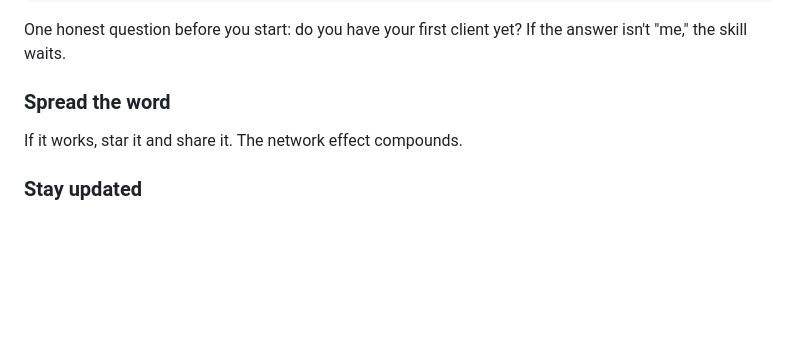
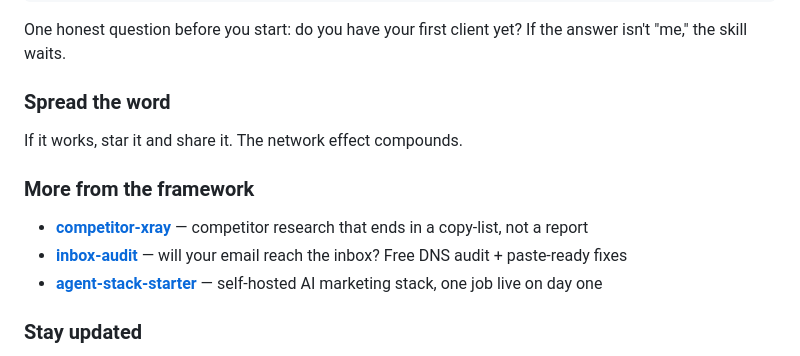
Before and after one commit to axelfreeman/marketing-mindset, a Markdown page: README.md, the part around the change. Drawn GitHub-style; blank space fills up the shorter version.

Commit message:
Add framework cross-links (org skills)

```diff
--- a/README.md
+++ b/README.md
@@ -104,6 +104,12 @@ One honest question before you start: do you have your first client yet? If the
 
 If it works, star it and share it. The network effect compounds.
 
+### More from the framework
+
+- **[competitor-xray](https://github.com/Axel-freeman-marketing-framework/competitor-xray)** — competitor research that ends in a copy-list, not a report
+- **[inbox-audit](https://github.com/Axel-freeman-marketing-framework/inbox-audit)** — will your email reach the inbox? Free DNS audit + paste-ready fixes
+- **[agent-stack-starter](https://github.com/Axel-freeman-marketing-framework/agent-stack-starter)** — self-hosted AI marketing stack, one job live on day one
+
 ### Stay updated
 
 Getting first customers is hard — and most marketing advice is generic. Get weekly non-generic teardowns:
```
